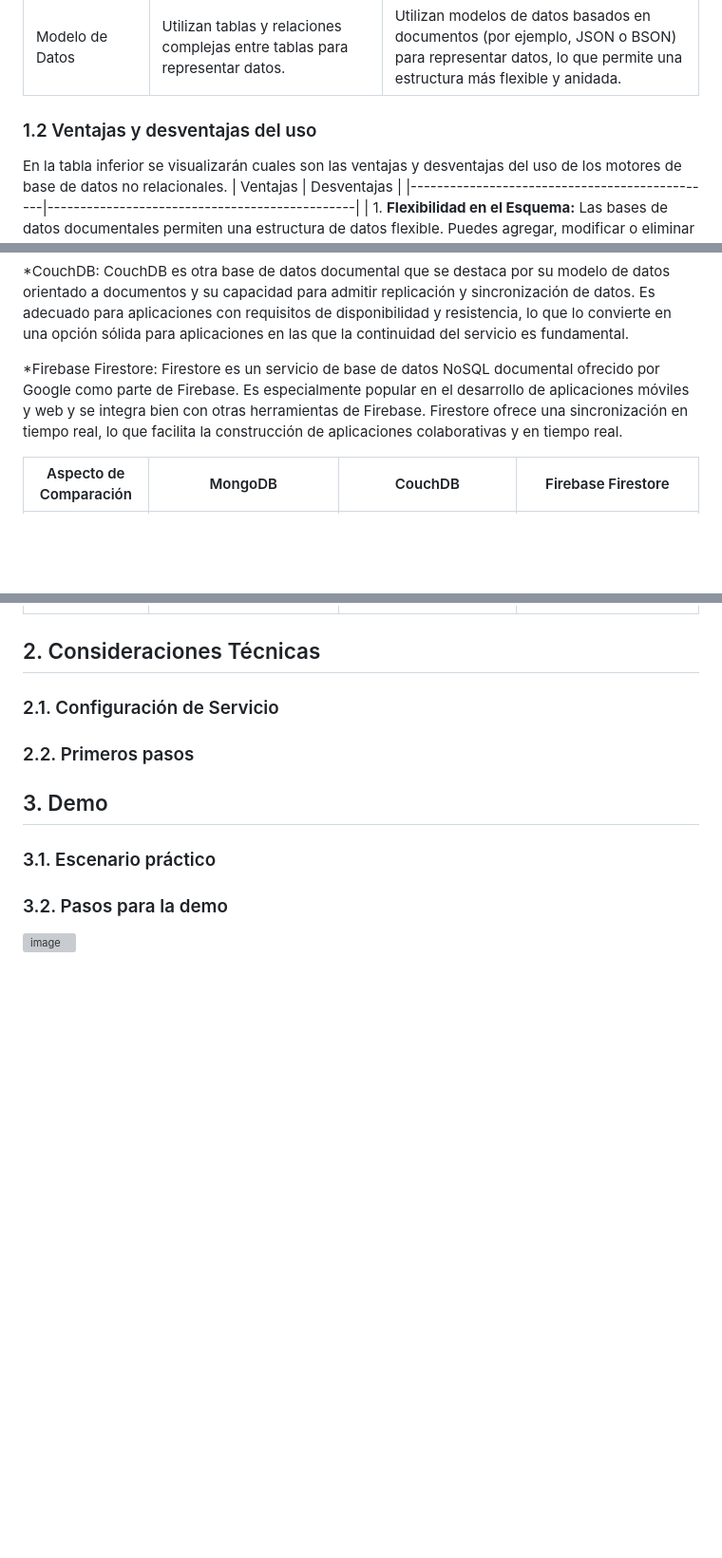
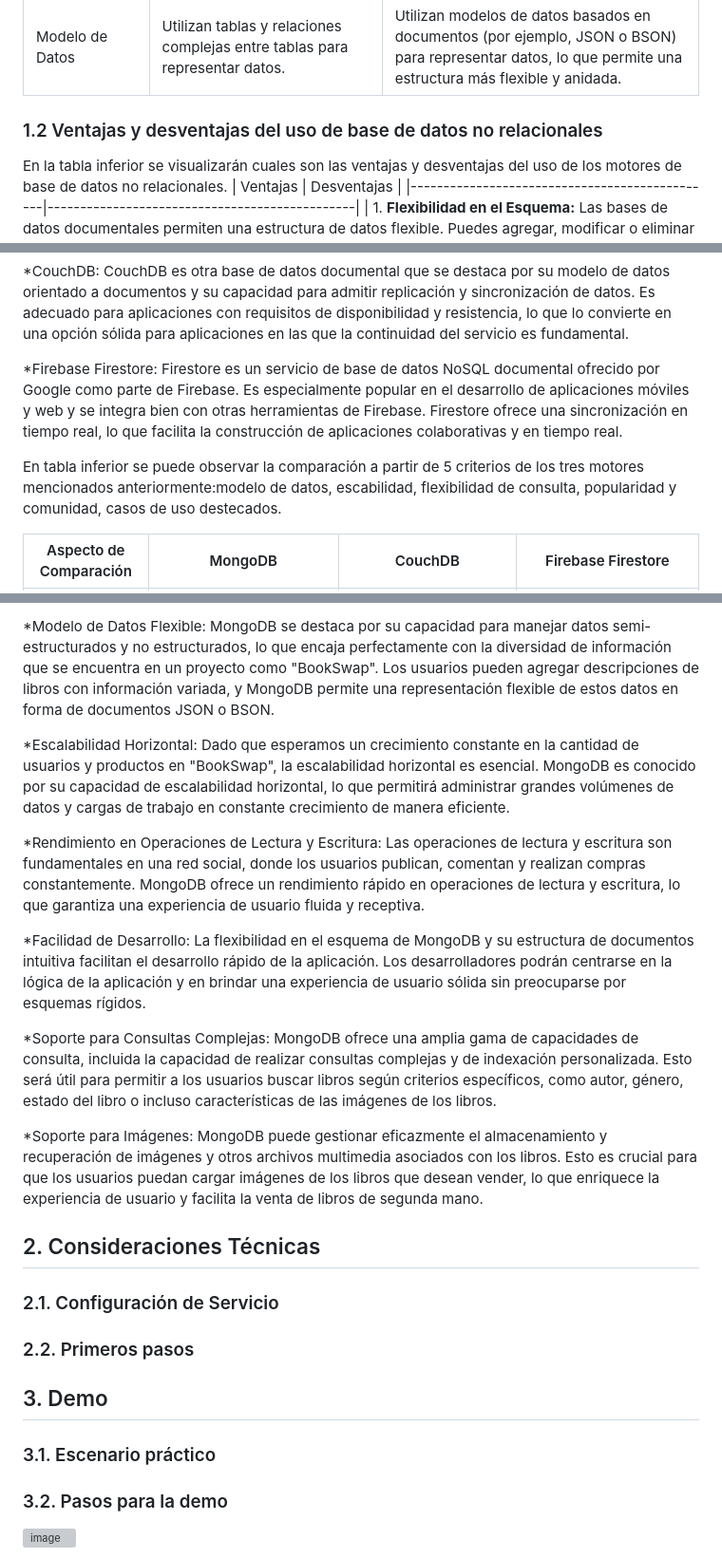
Before and after one commit to bri226/Arqui_Soft_G4, a Markdown page: Anexo/NoSQL - Bases de Datos Orientadas a Documentos_AlexanderCruz.md, 3 parts joined by grey strips. Shown at 95% size. Drawn GitHub-style; blank space fills up the shorter version; grey boxes are pictures that could not be loaded.

```diff
--- a/Anexo/NoSQL - Bases de Datos Orientadas a Documentos_AlexanderCruz.md
+++ b/Anexo/NoSQL - Bases de Datos Orientadas a Documentos_AlexanderCruz.md
@@ -16,7 +16,7 @@ En comparación con las bases de datos relacionales, las bases de datos document
 | Modelo de Datos                  | Utilizan tablas y relaciones complejas entre tablas para representar datos. | Utilizan modelos de datos basados en documentos (por ejemplo, JSON o BSON) para representar datos, lo que permite una estructura más flexible y anidada. |
 
 
-### 1.2 Ventajas y desventajas del uso
+### 1.2 Ventajas y desventajas del uso de base de datos no relacionales
 En la tabla inferior se visualizarán cuales son las ventajas y desventajas del uso de los motores de base de datos no relacionales.
 | Ventajas                                       | Desventajas                                    |
 |-----------------------------------------------|-----------------------------------------------|
@@ -33,6 +33,8 @@ En la tabla inferior se visualizarán cuales son las ventajas y desventajas del
 
 *Firebase Firestore: Firestore es un servicio de base de datos NoSQL documental ofrecido por Google como parte de Firebase. Es especialmente popular en el desarrollo de aplicaciones móviles y web y se integra bien con otras herramientas de Firebase. Firestore ofrece una sincronización en tiempo real, lo que facilita la construcción de aplicaciones colaborativas y en tiempo real.
 
+En tabla inferior se puede observar la comparación a partir de 5 criterios de los tres motores mencionados anteriormente:modelo de datos, escabilidad, flexibilidad de consulta, popularidad y comunidad, casos de uso destecados.
+
 | Aspecto de Comparación         | MongoDB                         | CouchDB                          | Firebase Firestore                |
 |--------------------------------|---------------------------------|----------------------------------|-----------------------------------|
 | **Modelo de Datos**            | Utiliza el formato BSON y permite estructuras de documentos flexibles con campos anidados. | Utiliza un modelo de datos orientado a documentos con flexibilidad en la estructura. | Utiliza un modelo de datos basado en documentos y admite colecciones y documentos con esquema flexible. |
@@ -44,3 +60,14 @@ En la tabla inferior se visualizarán cuales son las ventajas y desventajas del
+*Modelo de Datos Flexible: MongoDB se destaca por su capacidad para manejar datos semi-estructurados y no estructurados, lo que encaja perfectamente con la diversidad de información que se encuentra en un proyecto como "BookSwap". Los usuarios pueden agregar descripciones de libros con información variada, y MongoDB permite una representación flexible de estos datos en forma de documentos JSON o BSON.
+
+*Escalabilidad Horizontal: Dado que esperamos un crecimiento constante en la cantidad de usuarios y productos en "BookSwap", la escalabilidad horizontal es esencial. MongoDB es conocido por su capacidad de escalabilidad horizontal, lo que permitirá administrar grandes volúmenes de datos y cargas de trabajo en constante crecimiento de manera eficiente.
+
+*Rendimiento en Operaciones de Lectura y Escritura: Las operaciones de lectura y escritura son fundamentales en una red social, donde los usuarios publican, comentan y realizan compras constantemente. MongoDB ofrece un rendimiento rápido en operaciones de lectura y escritura, lo que garantiza una experiencia de usuario fluida y receptiva.
+
+*Facilidad de Desarrollo: La flexibilidad en el esquema de MongoDB y su estructura de documentos intuitiva facilitan el desarrollo rápido de la aplicación. Los desarrolladores podrán centrarse en la lógica de la aplicación y en brindar una experiencia de usuario sólida sin preocuparse por esquemas rígidos.
+
+*Soporte para Consultas Complejas: MongoDB ofrece una amplia gama de capacidades de consulta, incluida la capacidad de realizar consultas complejas y de indexación personalizada. Esto será útil para permitir a los usuarios buscar libros según criterios específicos, como autor, género, estado del libro o incluso características de las imágenes de los libros.
+
+*Soporte para Imágenes: MongoDB puede gestionar eficazmente el almacenamiento y recuperación de imágenes y otros archivos multimedia asociados con los libros. Esto es crucial para que los usuarios puedan cargar imágenes de los libros que desean vender, lo que enriquece la experiencia de usuario y facilita la venta de libros de segunda mano.
 
 ## 2. Consideraciones Técnicas
 ### 2.1. Configuración de Servicio
```
Also changed, not shown: other parts of Anexo/NoSQL - Bases de Datos Orientadas a Documentos_AlexanderCruz.md (+14 -0 lines).
